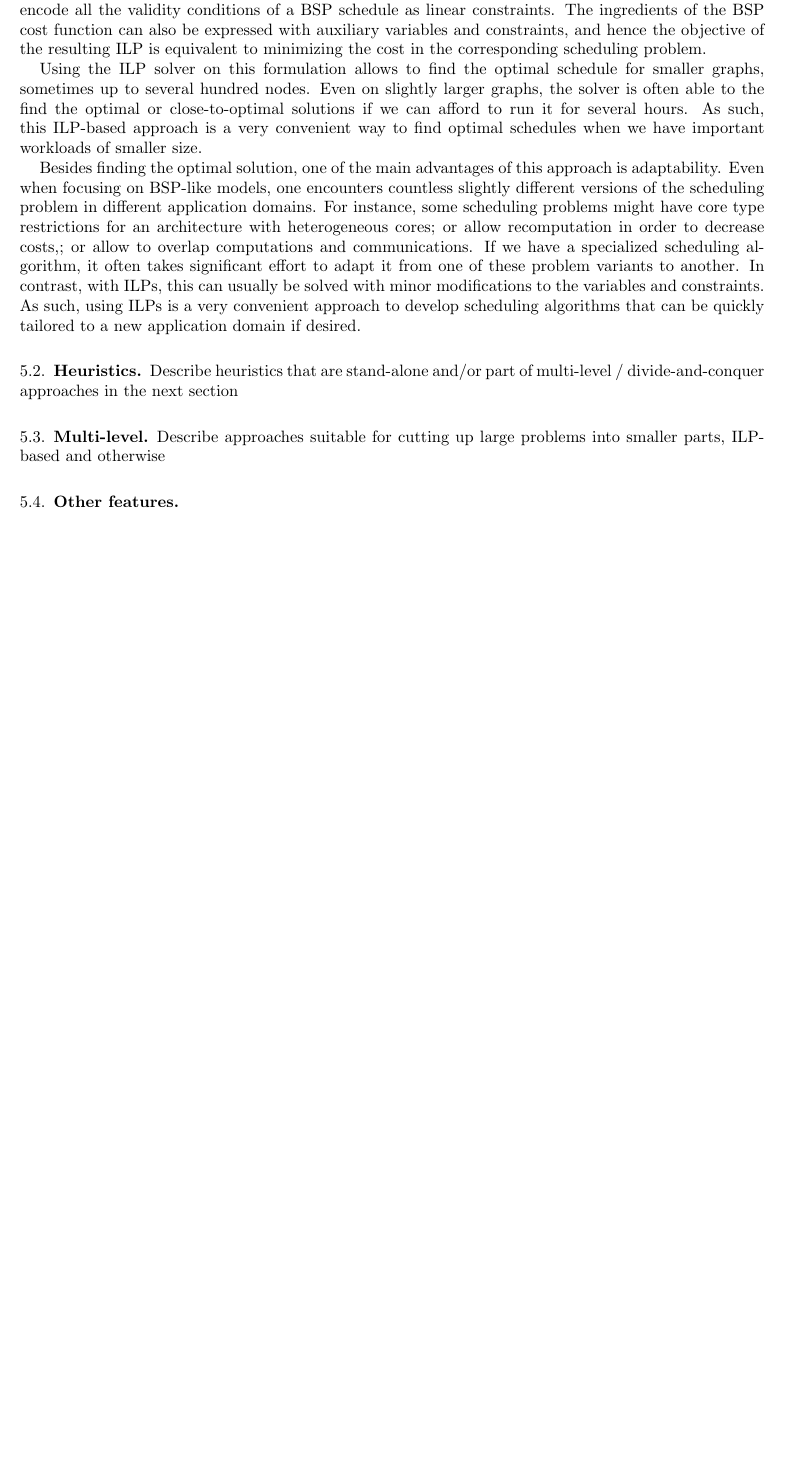
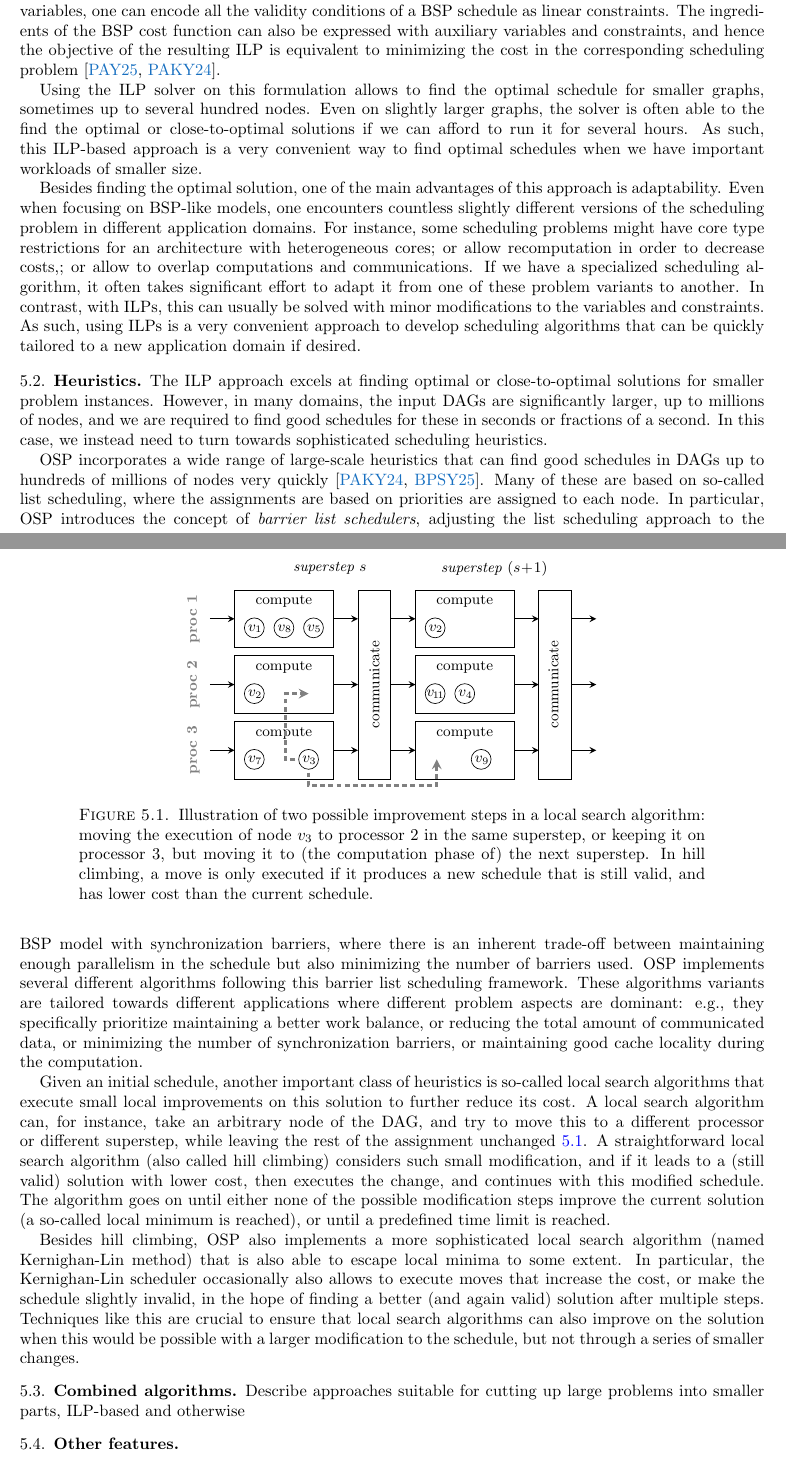
Before and after one commit to Algebraic-Programming/Preprints, a LaTeX paper (weskas26/paper.tex): part of page 6 of 8 before the commit and two parts of pages 6 and 7 of 8 after it, the two joined at a grey line, cut so that both start at the same text, the shorter picture padded with empty space. Compiled offline with pdfLaTeX.

Commit message:
Sec 5.2 first draft

```diff
--- a/weskas26/paper.tex
+++ b/weskas26/paper.tex
@@ -388,9 +388,22 @@ Besides finding the optimal solution, one of the main advantages of this approac
 
 \subsection{Heuristics}
 
-Describe heuristics that are stand-alone and/or part of multi-level / divide-and-conquer approaches in the next section
+The ILP approach excels at finding optimal or close-to-optimal solutions for smaller problem instances. However, in many domains, the input DAGs are significantly larger, up to millions of nodes, and we are required to find good schedules for these in seconds or fractions of a second. In this case, we instead need to turn towards sophisticated scheduling heuristics.
 
-\subsection{Multi-level}
+OSP incorporates a wide range of large-scale heuristics that can find good schedules in DAGs up to hundreds of millions of nodes very quickly~\cite{BSP_algos_opdas,sptrsv_opdas}. Many of these are based on so-called list scheduling, where the assignments are based on priorities are assigned to each node. In particular, OSP introduces the concept of \emph{barrier list schedulers}, adjusting the list scheduling approach to the BSP model with synchronization barriers, where there is an inherent trade-off between maintaining enough parallelism in the schedule but also minimizing the number of barriers used. OSP implements several different algorithms following this barrier list scheduling framework. These algorithms variants are tailored towards different applications where different problem aspects are dominant: e.g., they specifically prioritize maintaining a better work balance, or reducing the total amount of communicated data, or minimizing the number of synchronization barriers, or maintaining good cache locality during the computation.
+
+Given an initial schedule, another important class of heuristics is so-called local search algorithms that execute small local improvements on this solution to further reduce its cost. A local search algorithm can, for instance, take an arbitrary node of the DAG, and try to move this to a different processor or different superstep, while leaving the rest of the assignment unchanged~\ref{fig:hc}. A straightforward local search algorithm (also called hill climbing) considers such small modification, and if it leads to a (still valid) solution with lower cost, then executes the change, and continues with this modified schedule. The algorithm goes on until either none of the possible modification steps improve the current solution (a so-called local minimum is reached), or until a predefined time limit is reached.
+
+Besides hill climbing, OSP also implements a more sophisticated local search algorithm (named Kernighan-Lin method) that is also able to escape local minima to some extent. In particular, the Kernighan-Lin scheduler occasionally also allows to execute moves that increase the cost, or make the schedule slightly invalid, in the hope of finding a better (and again valid) solution after multiple steps. Techniques like this are crucial to ensure that local search algorithms can also improve on the solution when this would be possible with a larger modification to the schedule, but not through a series of smaller changes.
+
+\begin{figure}
+	\centering
+	\input{tikz/hc.tikz}
+	\caption{Illustration of two possible improvement steps in a local search algorithm: moving the execution of node $v_3$ to processor $2$ in the same superstep, or keeping it on processor $3$, but moving it to (the computation phase of) the next superstep. In hill climbing, a move is only executed if it produces a new schedule that is still valid, and has lower cost than the current schedule.}
+	\label{fig:hc}
+\end{figure}
+
+\subsection{Combined algorithms}
 
 Describe approaches suitable for cutting up large problems into smaller parts, ILP-based and otherwise
 
```
Also changed, not shown: weskas26/paper.tex (2 more changed lines).
